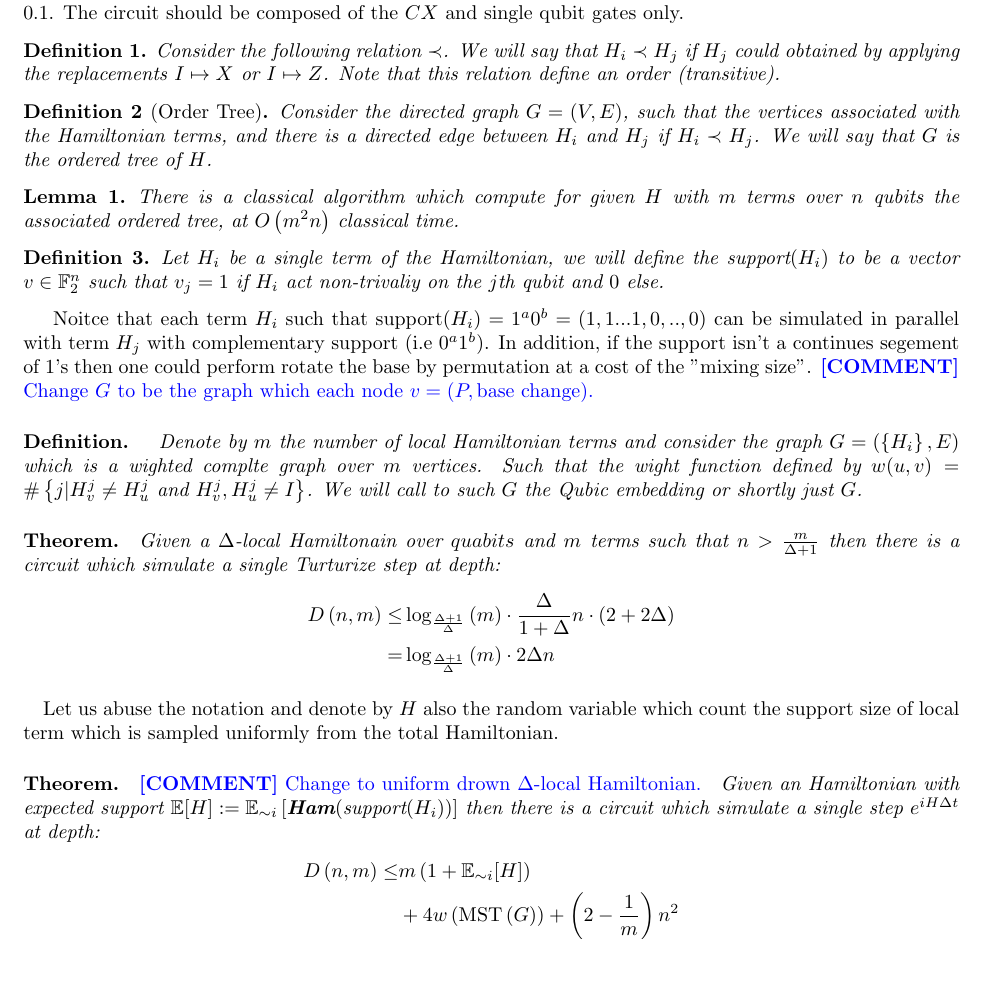
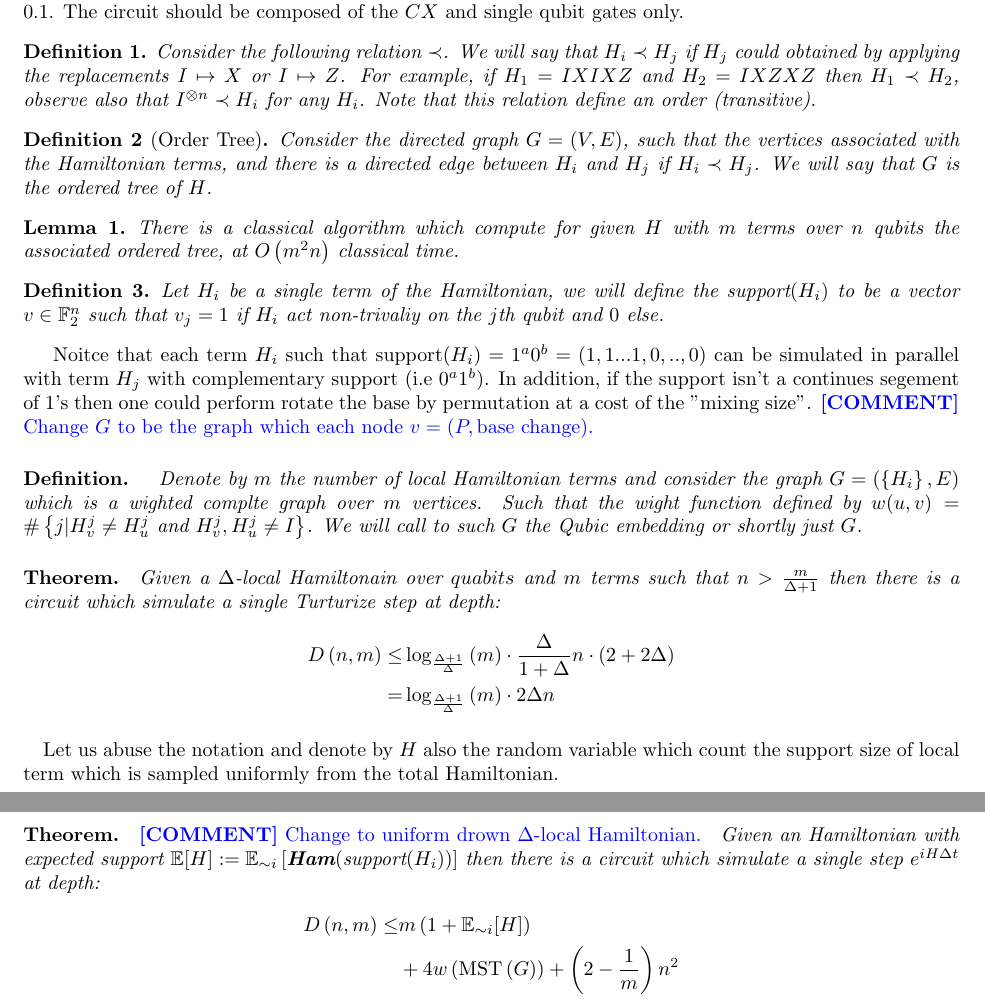
Before and after one commit to dudupo/Academic, a LaTeX paper (projects/Simulation_circuit_project/Classiq.tex): part of page 1 of 6 before the commit and two parts of pages 1 and 2 of 6 after it, the two joined at a grey line, cut so that both start at the same text, the shorter picture padded with empty space. Compiled offline with pdfLaTeX.

Commit message:
compiling -Tue Feb 21 07:23:15 PM IST 2023

```diff
--- a/projects/Simulation_circuit_project/Classiq.tex
+++ b/projects/Simulation_circuit_project/Classiq.tex
@@ -66,7 +66,7 @@
 Generate a circuit, using no more than \(10\) qubits, that approximates the unitary \(e^{-iH}\) where \(H\) is the qubit Hamiltonian of a \textbf{LiH} (lithium hydride) molecule. The \textbf{LiH} Hamiltonian is composed of 276 Pauli strings, and can be found HERE. The approximation error is defined in the next section, and should be less than \(0.1\). The circuit should be composed of the \(CX\) and single qubit gates only.
 
 \begin{definition}
-  Consider the following relation $\prec$. We will say that $H_{i} \prec H_{j}$ if $H_{j}$ could obtained by applying the replacements $I \mapsto X  $ or $ I \mapsto Z$. Note that this relation define an order (transitive).
+  Consider the following relation $\prec$. We will say that $H_{i} \prec H_{j}$ if $H_{j}$ could obtained by applying the replacements $I \mapsto X  $ or $ I \mapsto Z$. For example, if $H_{1} = IXIXZ$ and $H_{2}=IXZXZ$ then $H_{1}\prec H_{2}$, observe also that $I^{\otimes n} \prec H_{i}$ for any $H_{i}$. Note that this relation define an order (transitive).
 \end{definition}
 \begin{definition}[Order Tree]
   Consider the directed graph $G=\left( V,E \right)$, such that the vertices associated with the Hamiltonian terms, and there is a directed edge between $H_{i}$ and $H_{j}$ if $H_{i} \prec H_{j}$. We will say that $G$ is the ordered tree of $H$.
```
Also changed, not shown: projects/pdfs/Classiq.pdf.
